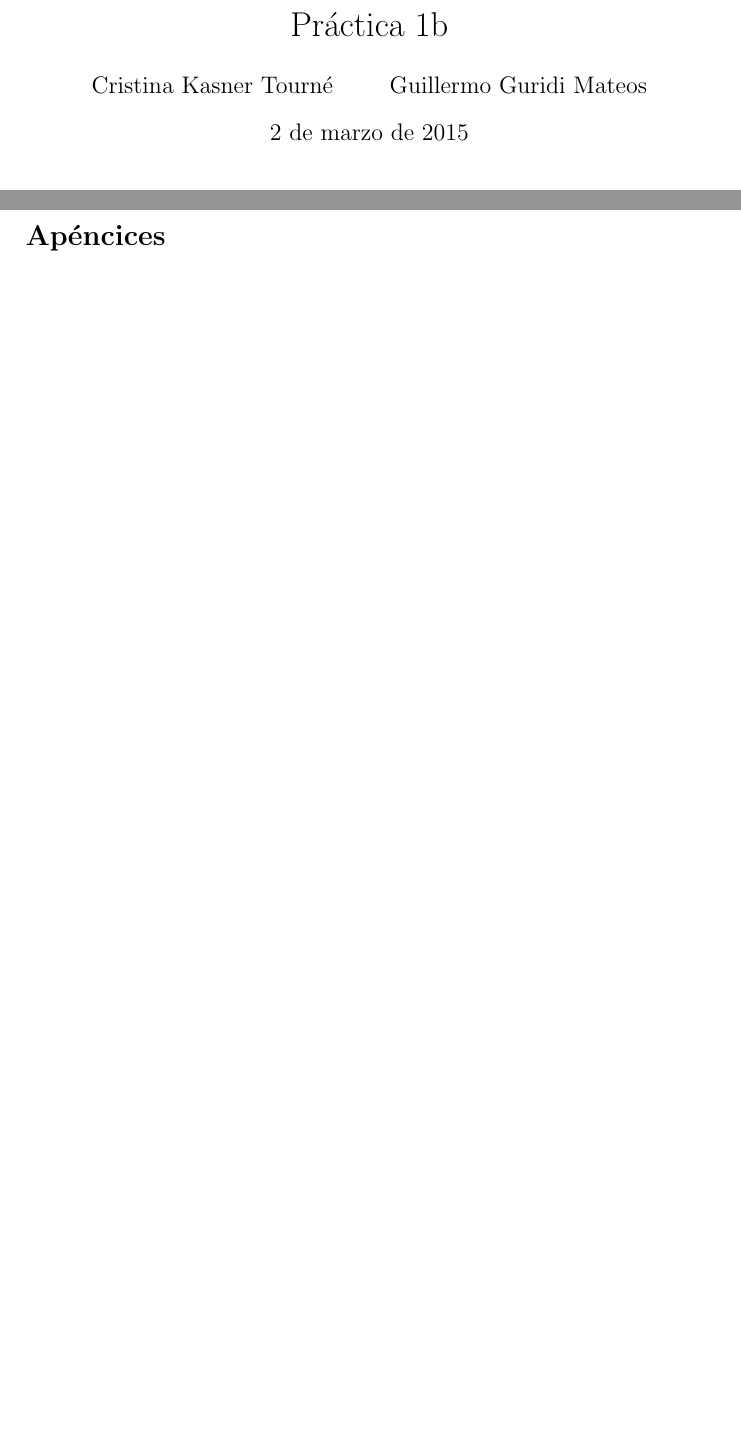
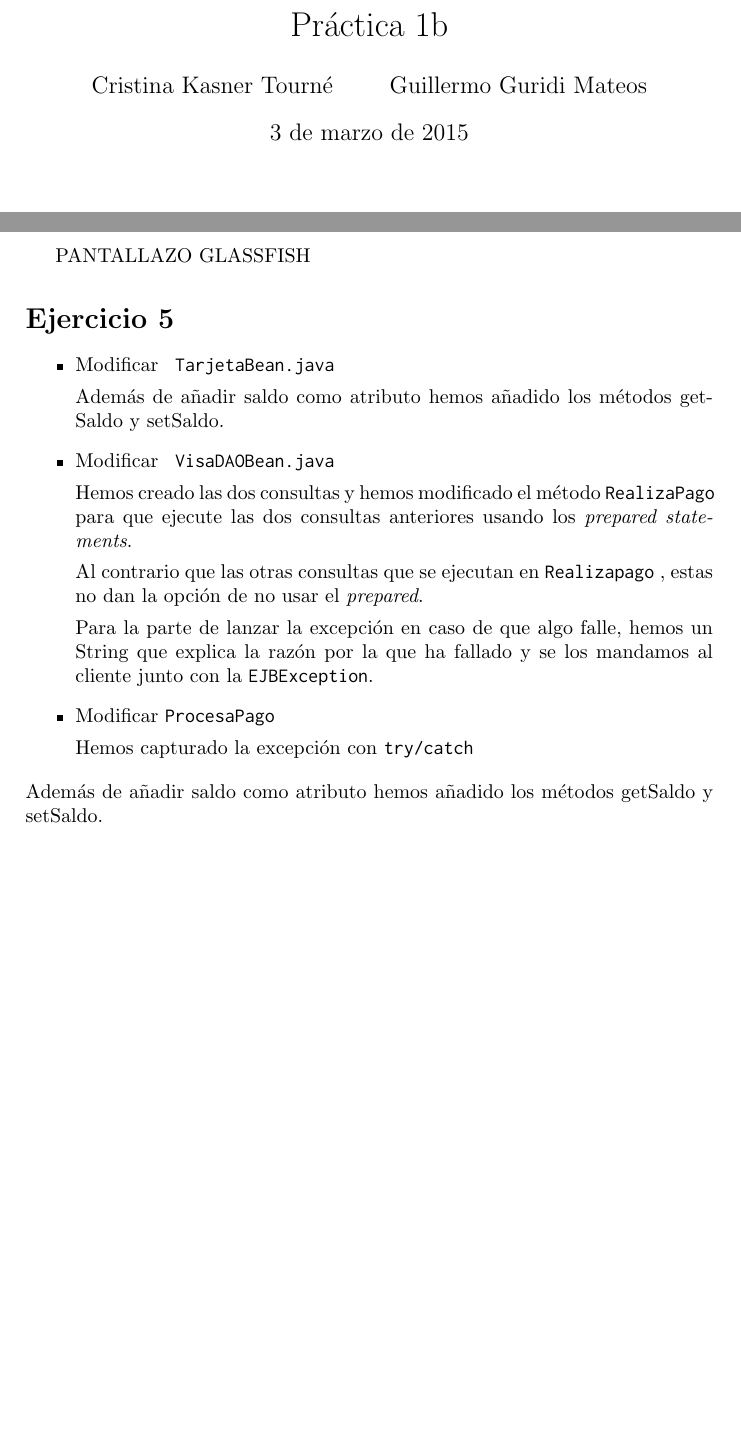
Before and after one commit to erpheus/SI2, a LaTeX document (Memoria.tex): two parts of pages 1 and 3 of 3 before the commit and two parts of pages 1 and 3 of 4 after it, joined at a grey line, cut so that both start at the same text, the shorter picture padded with empty space. The pictures show the PDF file Memoria.pdf that the author committed with the source.

Commit message:
Memoria hasta el 6 sin imagenes

```diff
--- a/Memoria.tex
+++ b/Memoria.tex
@@ -115,0 +120,27 @@ Vemos que en el archivo \textit{application.xml} hay dos módulos:
+ \end{figure}
+
+ \section{Ejercicio 5}
+ \begin{itemize}
+ 	\item Modificar \texttt{ TarjetaBean.java}
+
+
+ 	 Además de añadir saldo como atributo hemos añadido los métodos getSaldo y setSaldo.
+
+
+ 	 \item Modificar \texttt{ VisaDAOBean.java}
+
+
+ 	 Hemos creado las dos consultas y hemos modificado el método \texttt{RealizaPago} para que ejecute las dos consultas anteriores usando los \textit{prepared statements}.
+
+ 	 Al contrario que las otras consultas que se ejecutan en \texttt{Realizapago} , estas no dan la opción de no usar el \textit{prepared}.
+
+
+ 	 Para la parte de lanzar la excepción en caso de que algo falle, hemos un String que explica la razón por la que ha fallado y se los mandamos al cliente junto con la \texttt{EJBException}.
+
+ 	 \item Modificar \texttt{ProcesaPago}
+
+ 	 Hemos capturado la excepción con \texttt{try/catch}
+ \end{itemize}
+
+
+\section{Ejercicio 6}
```
Also changed, not shown: Memoria.pdf, Memoria.tex (21 more changed lines), 3 other files.
